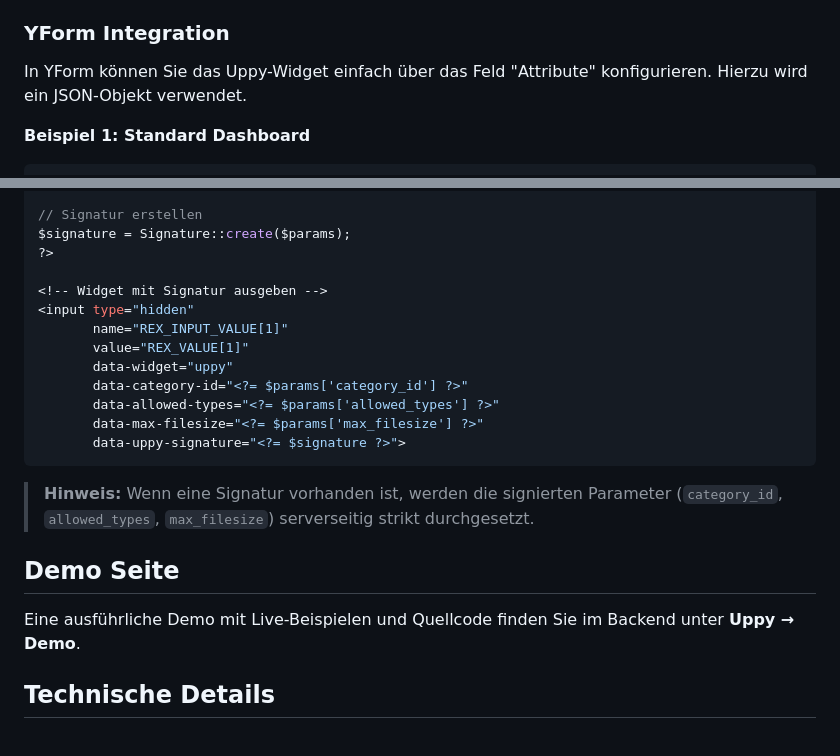
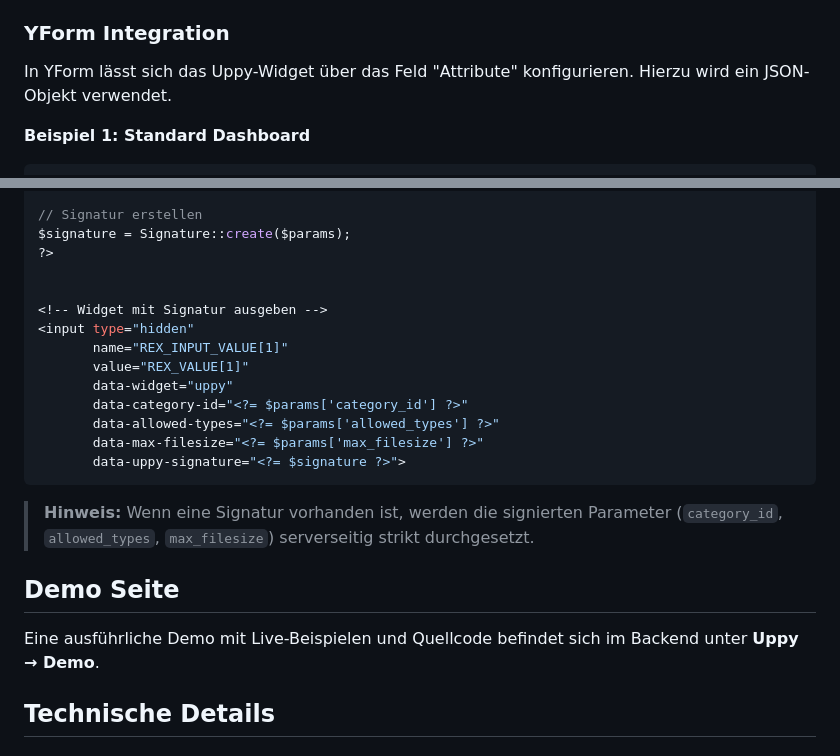
Before and after one commit to FriendsOfREDAXO/uppy, a Markdown page: README.md, 2 parts joined by grey strips. Drawn GitHub-style.

````diff
--- a/README.md
+++ b/README.md
@@ -66,7 +66,7 @@ Uppy kann einfach über `data`-Attribute in einem `hidden` Input-Feld aktiviert
 
 ### YForm Integration
 
-In YForm können Sie das Uppy-Widget einfach über das Feld "Attribute" konfigurieren. Hierzu wird ein JSON-Objekt verwendet.
+In YForm lässt sich das Uppy-Widget über das Feld "Attribute" konfigurieren. Hierzu wird ein JSON-Objekt verwendet.
 
 **Beispiel 1: Standard Dashboard**
 ```json
@@ -158,6 +184,7 @@ $params = [
 $signature = Signature::create($params);
 ?>
 
+
 <!-- Widget mit Signatur ausgeben -->
 <input type="hidden"
        name="REX_INPUT_VALUE[1]"
@@ -173,7 +200,7 @@ $signature = Signature::create($params);
 
 ## Demo Seite
 
-Eine ausführliche Demo mit Live-Beispielen und Quellcode finden Sie im Backend unter **Uppy → Demo**.
+Eine ausführliche Demo mit Live-Beispielen und Quellcode befindet sich im Backend unter **Uppy → Demo**.
 
 ## Technische Details
 
````
Also changed, not shown: other parts of README.md (+34 -8 lines).
